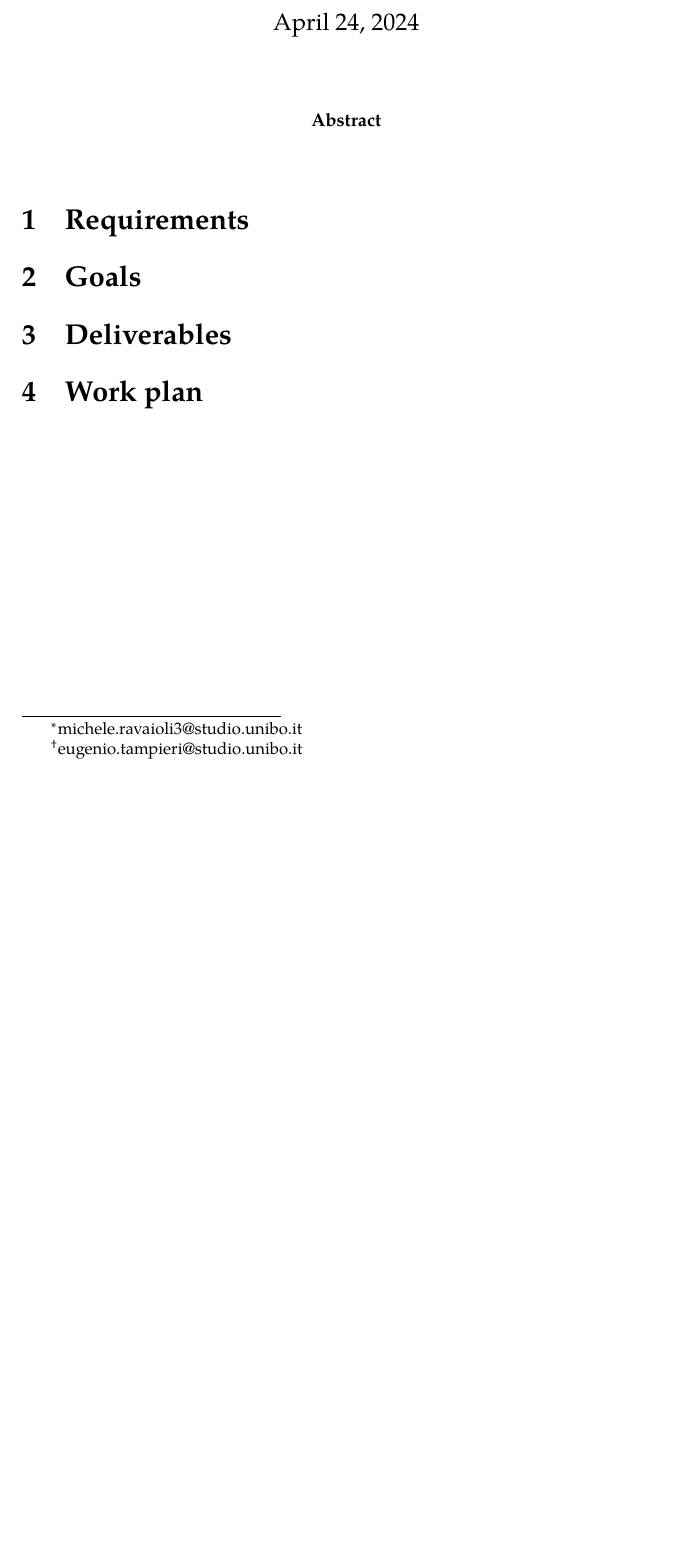
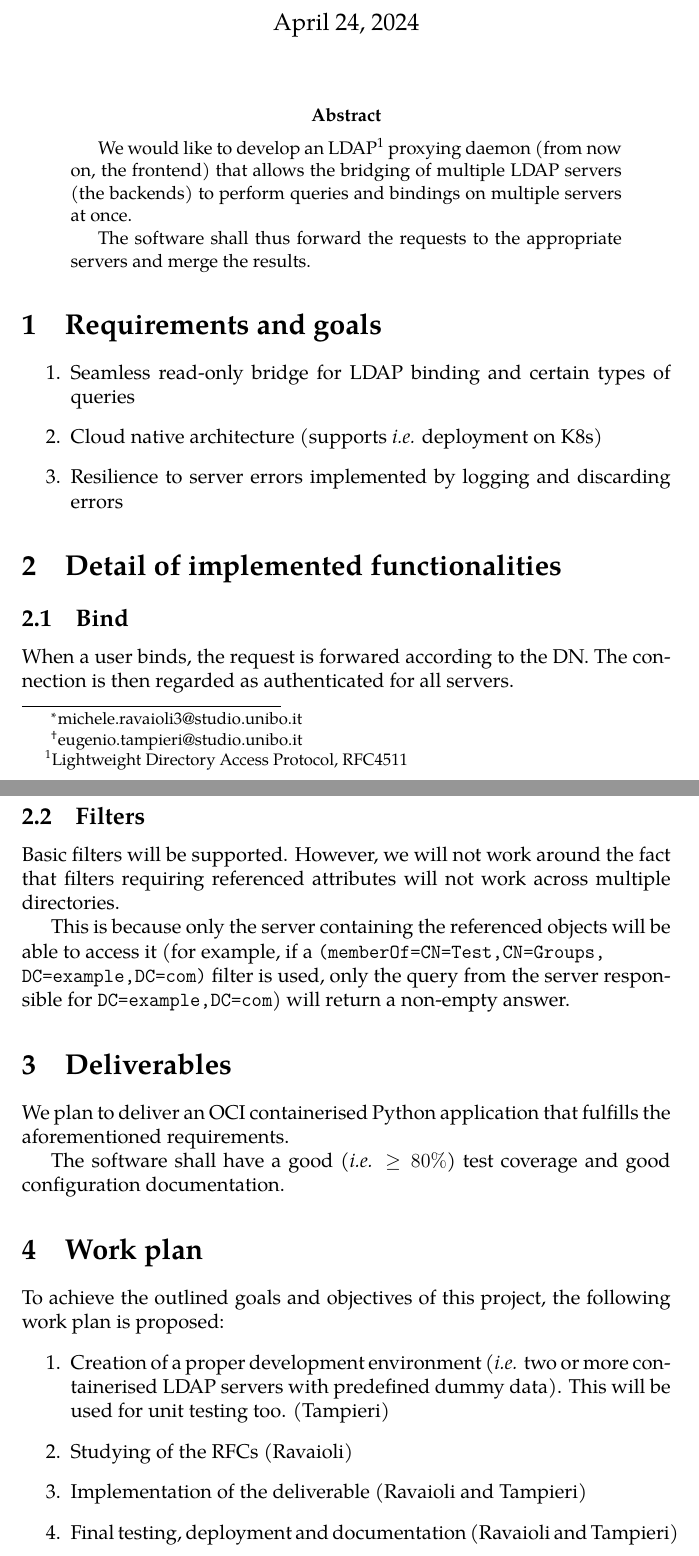
Before and after one commit to eutampieri/ldap-proxy, a LaTeX paper (reports/initial_report.tex): part of the page before the commit and two parts of pages 1 and 2 of 2 after it, the two joined at a grey line, cut so that both start at the same text, the shorter picture padded with empty space. Compiled offline with pdfLaTeX.

Commit message:
Initial report

```diff
--- a/reports/initial_report.tex
+++ b/reports/initial_report.tex
@@ -16,9 +16,42 @@
 \begin{document}
     \maketitle
     \begin{abstract}
+        \par We would like to develop an LDAP\footnote{Lightweight Directory Access Protocol, RFC4511}
+        proxying daemon (from now on, the frontend) that allows the bridging of multiple LDAP
+        servers (the backends) to perform queries and bindings on multiple servers at once.
+        \par The software shall thus forward the requests to the appropriate servers and merge
+        the results.
     \end{abstract}
-    \section{Requirements}
-    \section{Goals}
+    \section{Requirements and goals}
+        \begin{enumerate}
+            \item Seamless read-only bridge for LDAP binding and certain types of queries
+            \item Cloud native architecture (supports \emph{i.e.} deployment on K8s)
+            \item Resilience to server errors implemented by logging and discarding errors
+        \end{enumerate}
+    \section{Detail of implemented functionalities}
+        \subsection{Bind}
+            \par When a user binds, the request is forwared according to the DN. The
+            connection is then regarded as authenticated for all servers.
+        \subsection{Filters}
+            \par Basic filters will be supported. However, we will not work around the fact
+            that filters requiring referenced attributes will not work across multiple
+            directories.
+            \par This is because only the server containing the referenced objects will be able
+            to access it (for example, if a \texttt{(memberOf=CN=Test,CN=Groups,\\DC=example,DC=com)}
+            filter is used, only the query from the server responsible for \texttt{DC=example,DC=com})
+            will return a non-empty answer.
     \section{Deliverables}
+    \par We plan to deliver an OCI containerised Python application that fulfills the aforementioned
+    requirements.
+    \par The software shall have a good (\emph{i.e.} $\geq80\%$) test coverage and good configuration
+    documentation.
     \section{Work plan}
+        \par To achieve the outlined goals and objectives of this project, the following work plan is proposed:
+        \begin{enumerate}
+            \item Creation of a proper development environment (\emph{i.e.} two or more containerised
+            LDAP servers with predefined dummy data). This will be used for unit testing too. (Tampieri)
+            \item Studying of the RFCs (Ravaioli)
+            \item Implementation of the deliverable (Ravaioli and Tampieri)
+            \item Final testing, deployment and documentation (Ravaioli and Tampieri)
+        \end{enumerate}
 \end{document}
```
